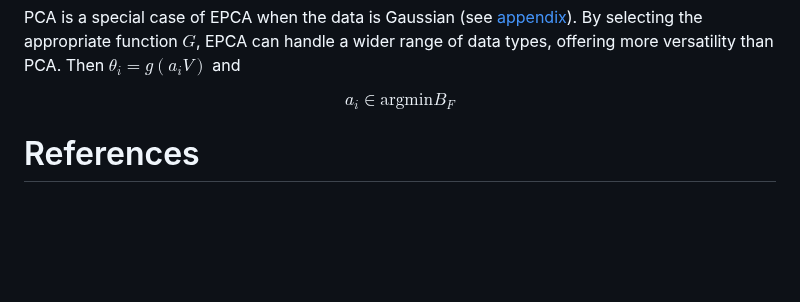
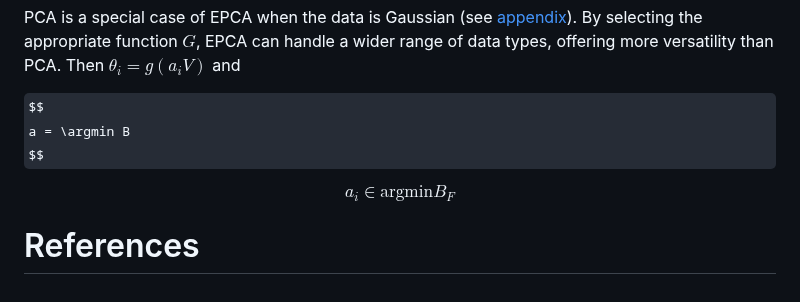
Before and after one commit to sisl/ExpFamilyPCA.jl, a Markdown page: paper.md, the part around the change. Drawn GitHub-style; some formulas as TeX source; blank space fills up the shorter version.

Commit message:
armin tesing

```diff
--- a/paper.md
+++ b/paper.md
@@ -132,6 +132,10 @@ where
 PCA is a special case of EPCA when the data is Gaussian (see [appendix](https://sisl.github.io/ExpFamilyPCA.jl/dev/math/appendix/gaussian/)). By selecting the appropriate function $G$, EPCA can handle a wider range of data types, offering more versatility than PCA. Then $\theta_i = g(a_i V)$ and
 
 $$
+a = \argmin B
+$$
+
+$$
 a_i \in \mathrm{argmin} B_F
 $$
 
```
